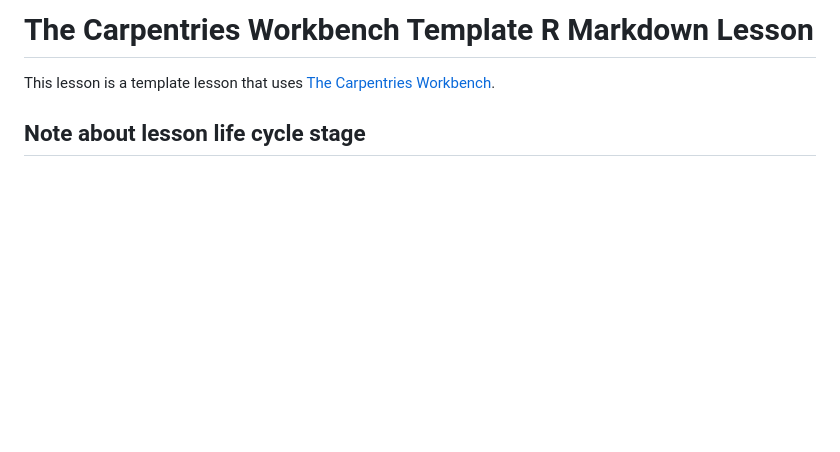
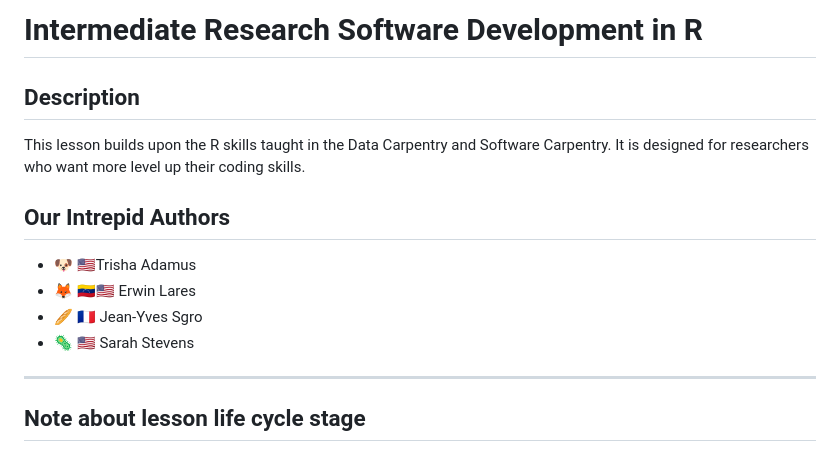
Before and after one commit to erwinlares/intermediate-software-dev-r, a Markdown page: README.md, the part around the change. GitHub-like rendering; blank space fills up the shorter version.

```diff
--- a/README.md
+++ b/README.md
@@ -1,6 +1,20 @@
-# The Carpentries Workbench Template R Markdown Lesson
+# Intermediate Research Software Development in R
 
-This lesson is a template lesson that uses [The Carpentries Workbench][workbench].
+## Description
+
+This lesson builds upon the R skills taught in the Data Carpentry and Software Carpentry. It is designed for researchers who want more level up their coding skills.
+
+## Our Intrepid Authors
+
+- 🐶 🇺🇸Trisha Adamus
+- 🦊 🇻🇪🇺🇸 Erwin Lares
+- 🥖 🇫🇷 Jean-Yves Sgro
+- 🦠 🇺🇸 Sarah Stevens
+
+
+
+---
+
 
 ## Note about lesson life cycle stage
 Although the `config.yaml` states the life cycle stage as pre-alpha, **the template is stable and ready to use**. The life cycle stage is preset to `"pre-alpha"` as this setting is appropriate for new lessons initialised using the template.
```
